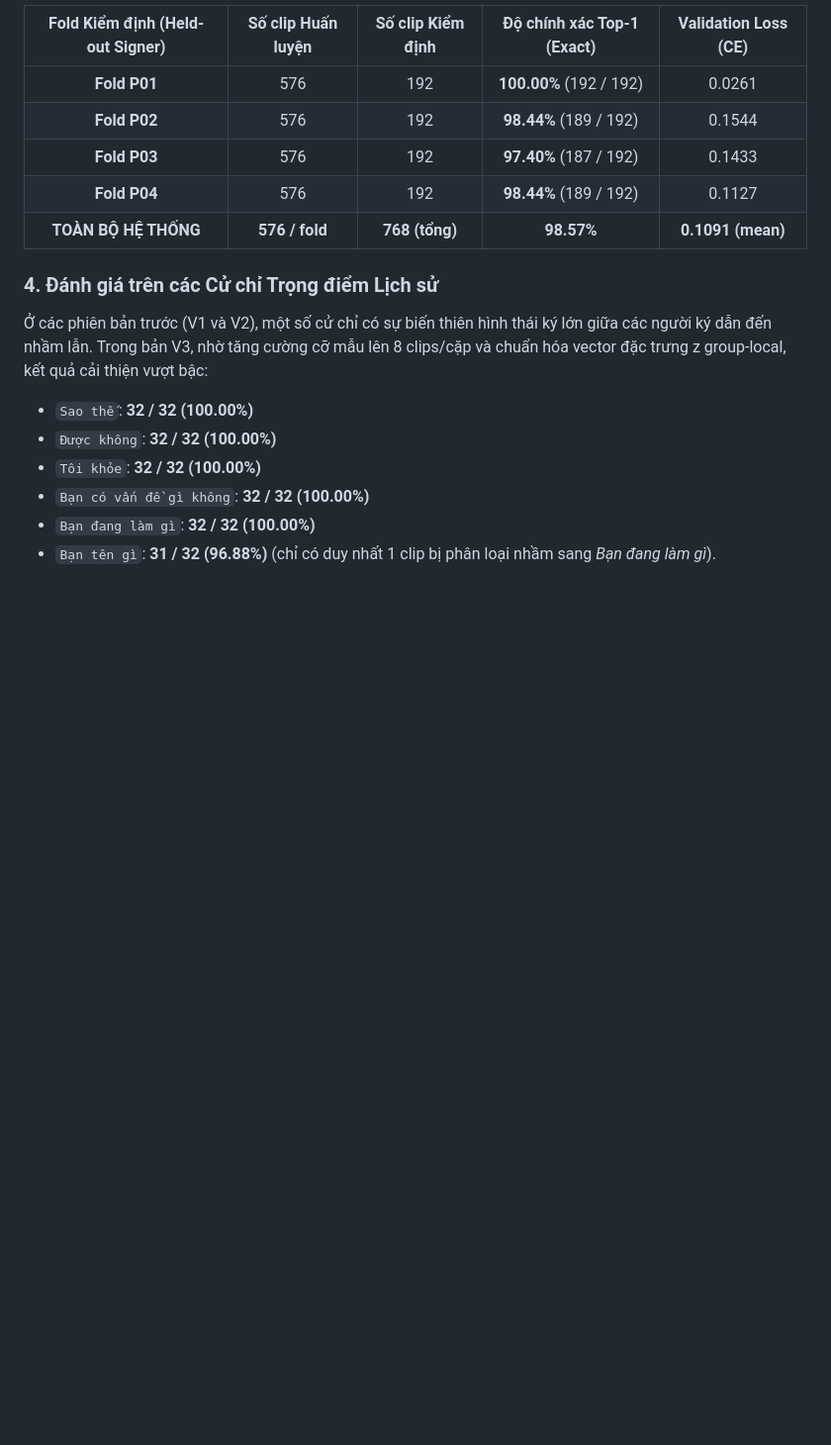
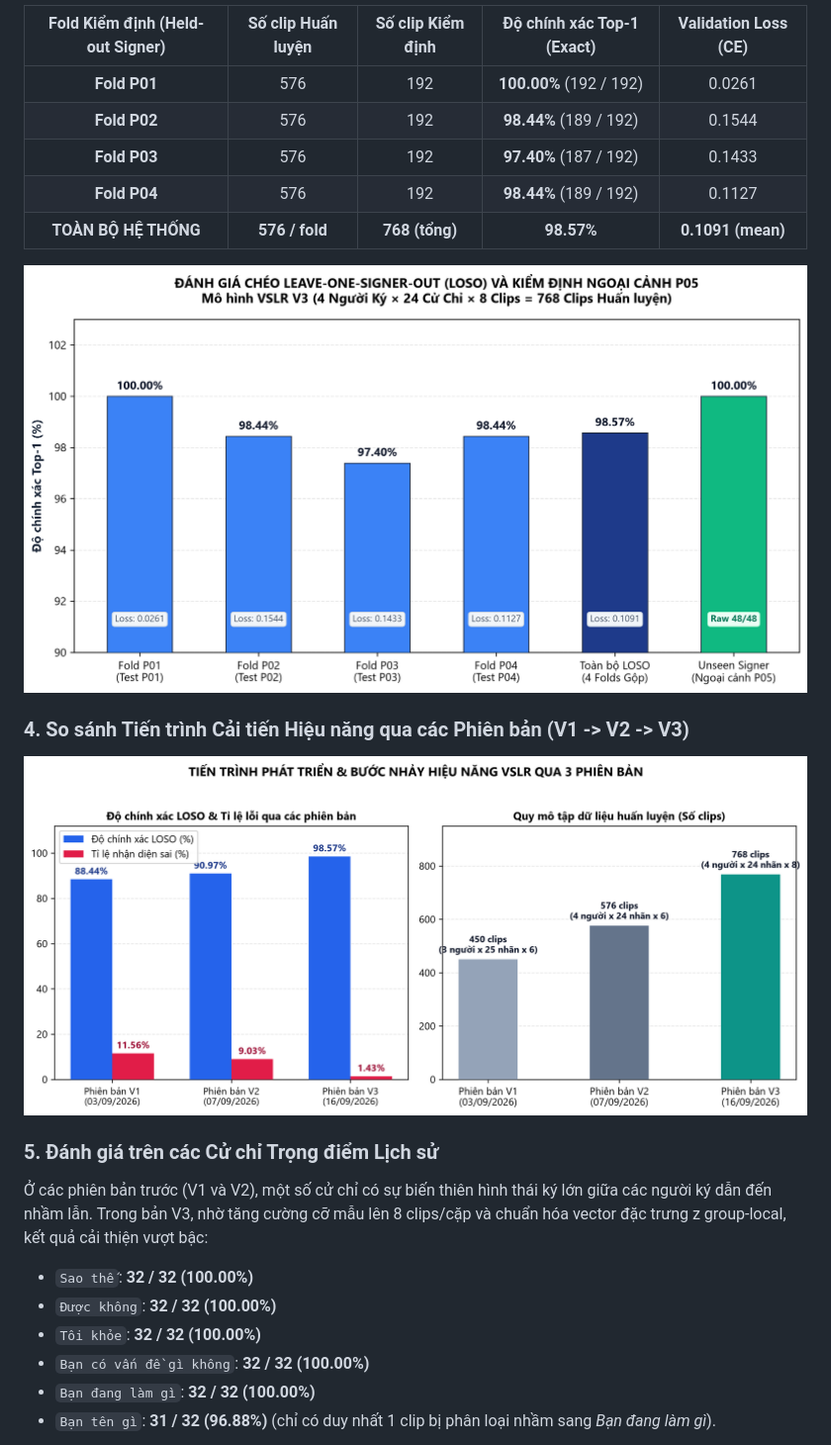
Before and after one commit to nhuy2005-alexandors/VSLR-Project, a Markdown page: docs/reports/V3_TECHNICAL_EVALUATION_REPORT.md, the part around one of its changes. Shown at 99% size. Drawn GitHub-style; pictures changed too: docs/reports/figures/01_loso_performance_by_fold.png (added), docs/reports/figures/02_evolution_v1_v2_v3.png (added); blank space fills up the shorter version.

```diff
--- a/docs/reports/V3_TECHNICAL_EVALUATION_REPORT.md
+++ b/docs/reports/V3_TECHNICAL_EVALUATION_REPORT.md
@@ -54,7 +54,13 @@ Nhằm kiểm định năng lực tổng quát hóa của mô hình đối với
 | **Fold P04** | 576 | 192 | **98.44%** (189 / 192) | 0.1127 |
 | **TOÀN BỘ HỆ THỐNG** | **576 / fold** | **768 (tổng)** | **98.57%** | **0.1091 (mean)** |
 
-### 4. Đánh giá trên các Cử chỉ Trọng điểm Lịch sử
+![Đánh giá Chéo LOSO và Kiểm định Ngoại cảnh P05](figures/01_loso_performance_by_fold.png)
+
+### 4. So sánh Tiến trình Cải tiến Hiệu năng qua các Phiên bản (V1 -> V2 -> V3)
+
+![Tiến trình Phát triển và Bước nhảy Hiệu năng](figures/02_evolution_v1_v2_v3.png)
+
+### 5. Đánh giá trên các Cử chỉ Trọng điểm Lịch sử
 Ở các phiên bản trước (V1 và V2), một số cử chỉ có sự biến thiên hình thái ký lớn giữa các người ký dẫn đến nhầm lẫn. Trong bản V3, nhờ tăng cường cỡ mẫu lên 8 clips/cặp và chuẩn hóa vector đặc trưng z group-local, kết quả cải thiện vượt bậc:
 - `Sao thế`: **32 / 32 (100.00%)**
 - `Được không`: **32 / 32 (100.00%)**
```
Also changed, not shown: other parts of docs/reports/V3_TECHNICAL_EVALUATION_REPORT.md (+10 -0 lines), README.md (+11 -4 lines), docs/reports/figures/03_per_gesture_accuracy_v3.png (added), docs/reports/figures/04_confusion_matrix_v3.png (added), docs/reports/figures/05_convergence_13epochs.png (added), 5 other files.
